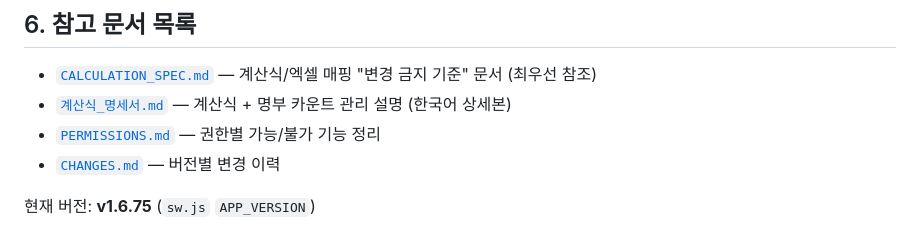
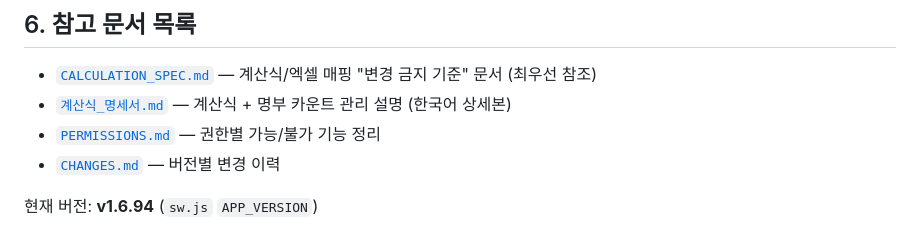
Before and after one commit to gochujangs33-dot/Club-expence, a Markdown page: CLAUDE.md, the part around the change. Drawn GitHub-style.

Commit message:
CHANGES.md v1.6.89~v1.6.94 내역 추가, CLAUDE.md 현재 버전 갱신

```diff
--- a/CLAUDE.md
+++ b/CLAUDE.md
@@ -99,4 +99,4 @@
 - [`PERMISSIONS.md`](PERMISSIONS.md) — 권한별 가능/불가 기능 정리
 - [`CHANGES.md`](CHANGES.md) — 버전별 변경 이력
 
-현재 버전: **v1.6.75** (`sw.js` `APP_VERSION`)
+현재 버전: **v1.6.94** (`sw.js` `APP_VERSION`)
```
Also changed, not shown: CHANGES.md (+101 -0 lines).
